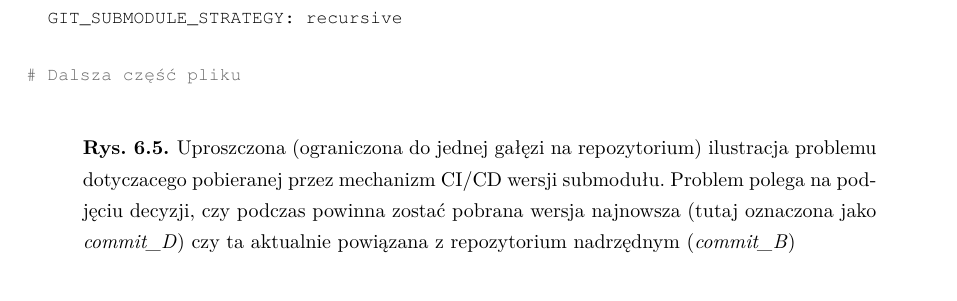
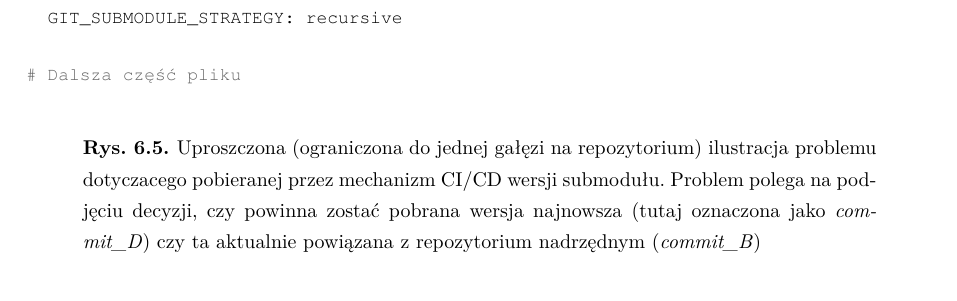
Before and after one commit to arokasprz100/Bachelor-thesis, a LaTeX thesis (thesis/praca.tex, which reads thesis/main.tex): part of page 45 of 69, cut so that both start at the same text. Compiled offline with pdfLaTeX.

Commit message:
Correct small mistake

```diff
--- a/thesis/main.tex
+++ b/thesis/main.tex
@@ -309,7 +309,7 @@ variables:
 
 \begin{figure}[H]
 \centering
-\caption{Uproszczona (ograniczona do jednej gałęzi na repozytorium) ilustracja problemu dotyczacego pobieranej przez mechanizm CI/CD wersji submodułu. Problem polega na podjęciu decyzji, czy podczas powinna zostać pobrana wersja najnowsza (tutaj oznaczona jako \textit{commit\_D}) czy ta aktualnie powiązana z repozytorium nadrzędnym (\textit{commit\_B})}
+\caption{Uproszczona (ograniczona do jednej gałęzi na repozytorium) ilustracja problemu dotyczacego pobieranej przez mechanizm CI/CD wersji submodułu. Problem polega na podjęciu decyzji, czy powinna zostać pobrana wersja najnowsza (tutaj oznaczona jako \textit{commit\_D}) czy ta aktualnie powiązana z repozytorium nadrzędnym (\textit{commit\_B})}
 \label{fig:submoduleProblem}
 \includegraphics[width=\textwidth]{res/SubmodulesProblem}
 \end{figure}
```
Also changed, not shown: thesis/praca.pdf.
